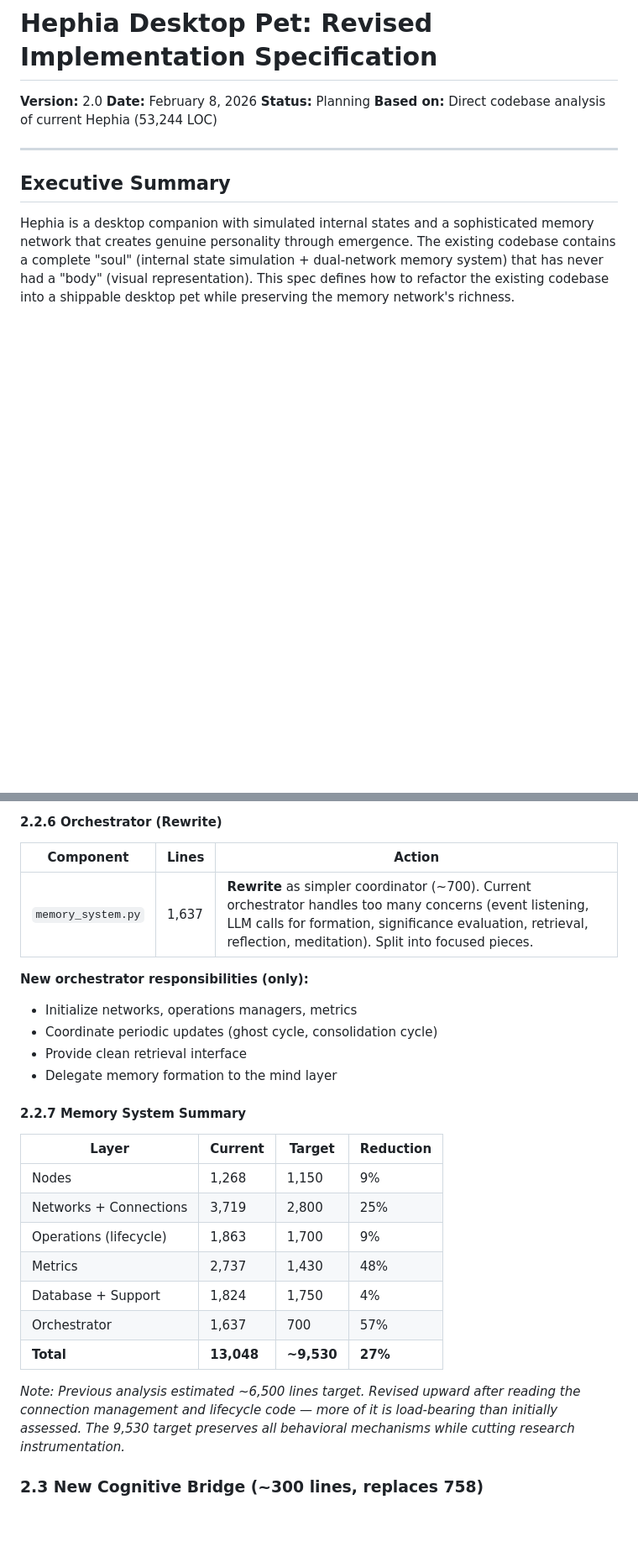
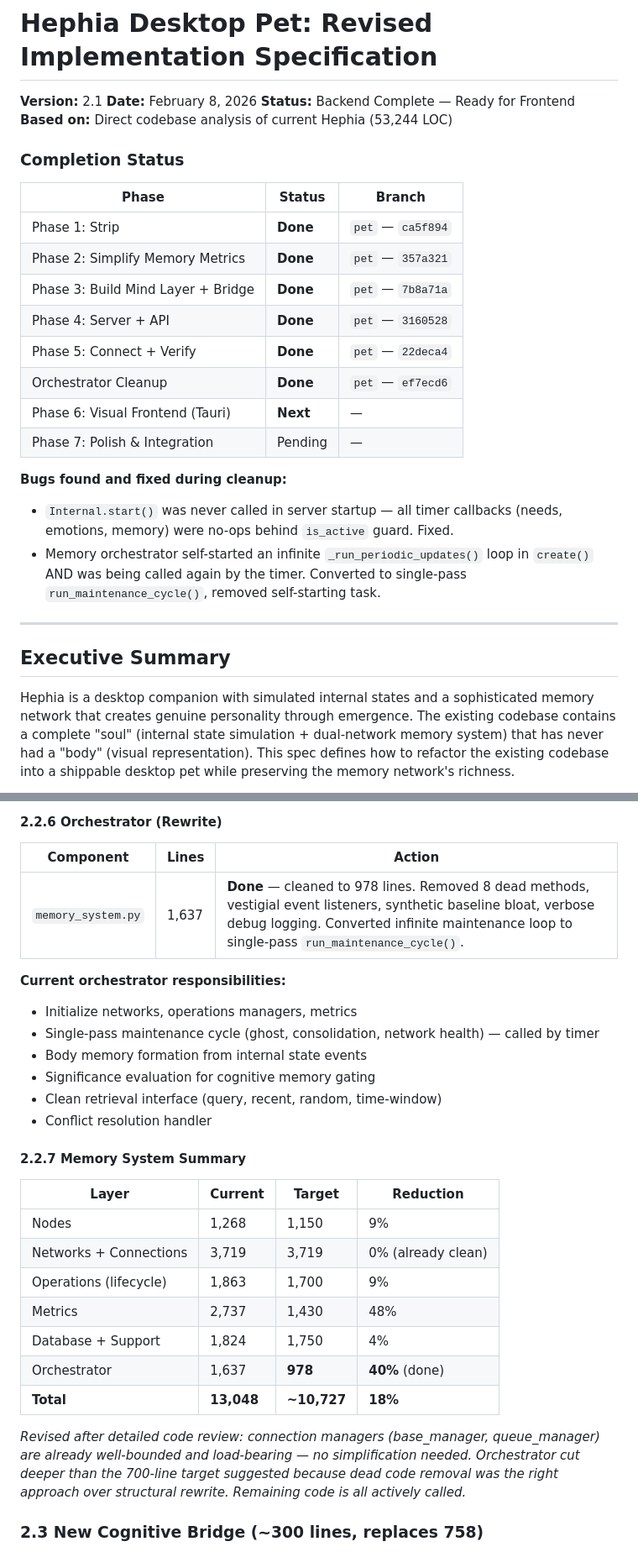
Before and after one commit to LuxiaSL/hephia, a Markdown page: pet_implementation_spec.md, 2 parts joined by grey strips. Shown at 84% size. Rendered like a GitHub page; blank space fills up the shorter version.

```diff
--- a/pet_implementation_spec.md
+++ b/pet_implementation_spec.md
@@ -1,9 +1,26 @@
 # Hephia Desktop Pet: Revised Implementation Specification
 
-**Version:** 2.0
+**Version:** 2.1
 **Date:** February 8, 2026
-**Status:** Planning
+**Status:** Backend Complete — Ready for Frontend
 **Based on:** Direct codebase analysis of current Hephia (53,244 LOC)
+
+### Completion Status
+
+| Phase | Status | Branch |
+|-------|--------|--------|
+| Phase 1: Strip | **Done** | `pet` — `ca5f894` |
+| Phase 2: Simplify Memory Metrics | **Done** | `pet` — `357a321` |
+| Phase 3: Build Mind Layer + Bridge | **Done** | `pet` — `7b8a71a` |
+| Phase 4: Server + API | **Done** | `pet` — `3160528` |
+| Phase 5: Connect + Verify | **Done** | `pet` — `22deca4` |
+| Orchestrator Cleanup | **Done** | `pet` — `ef7ecd6` |
+| Phase 6: Visual Frontend (Tauri) | **Next** | — |
+| Phase 7: Polish & Integration | Pending | — |
+
+**Bugs found and fixed during cleanup:**
+- `Internal.start()` was never called in server startup — all timer callbacks (needs, emotions, memory) were no-ops behind `is_active` guard. Fixed.
+- Memory orchestrator self-started an infinite `_run_periodic_updates()` loop in `create()` AND was being called again by the timer. Converted to single-pass `run_maintenance_cycle()`, removed self-starting task.
 
 ---
 
@@ -168,27 +185,29 @@ Primary simplification: `base_manager.py` has extensive connection health histor
 
 | Component | Lines | Action |
 |-----------|-------|--------|
-| `memory_system.py` | 1,637 | **Rewrite** as simpler coordinator (~700). Current orchestrator handles too many concerns (event listening, LLM calls for formation, significance evaluation, retrieval, reflection, meditation). Split into focused pieces. |
+| `memory_system.py` | 1,637 | **Done** — cleaned to 978 lines. Removed 8 dead methods, vestigial event listeners, synthetic baseline bloat, verbose debug logging. Converted infinite maintenance loop to single-pass `run_maintenance_cycle()`. |
 
-**New orchestrator responsibilities (only):**
+**Current orchestrator responsibilities:**
 - Initialize networks, operations managers, metrics
-- Coordinate periodic updates (ghost cycle, consolidation cycle)
-- Provide clean retrieval interface
-- Delegate memory formation to the mind layer
+- Single-pass maintenance cycle (ghost, consolidation, network health) — called by timer
+- Body memory formation from internal state events
+- Significance evaluation for cognitive memory gating
+- Clean retrieval interface (query, recent, random, time-window)
+- Conflict resolution handler
 
 #### 2.2.7 Memory System Summary
 
 | Layer | Current | Target | Reduction |
 |-------|---------|--------|-----------|
 | Nodes | 1,268 | 1,150 | 9% |
-| Networks + Connections | 3,719 | 2,800 | 25% |
+| Networks + Connections | 3,719 | 3,719 | 0% (already clean) |
 | Operations (lifecycle) | 1,863 | 1,700 | 9% |
 | Metrics | 2,737 | 1,430 | 48% |
 | Database + Support | 1,824 | 1,750 | 4% |
-| Orchestrator | 1,637 | 700 | 57% |
-| **Total** | **13,048** | **~9,530** | **27%** |
+| Orchestrator | 1,637 | **978** | **40%** (done) |
+| **Total** | **13,048** | **~10,727** | **18%** |
 
-*Note: Previous analysis estimated ~6,500 lines target. Revised upward after reading the connection management and lifecycle code — more of it is load-bearing than initially assessed. The 9,530 target preserves all behavioral mechanisms while cutting research instrumentation.*
+*Revised after detailed code review: connection managers (base_manager, queue_manager) are already well-bounded and load-bearing — no simplification needed. Orchestrator cut deeper than the 700-line target suggested because dead code removal was the right approach over structural rewrite. Remaining code is all actively called.*
 
 ### 2.3 New Cognitive Bridge (~300 lines, replaces 758)
 
```
Also changed, not shown: other parts of pet_implementation_spec.md (+18 -62 lines).
